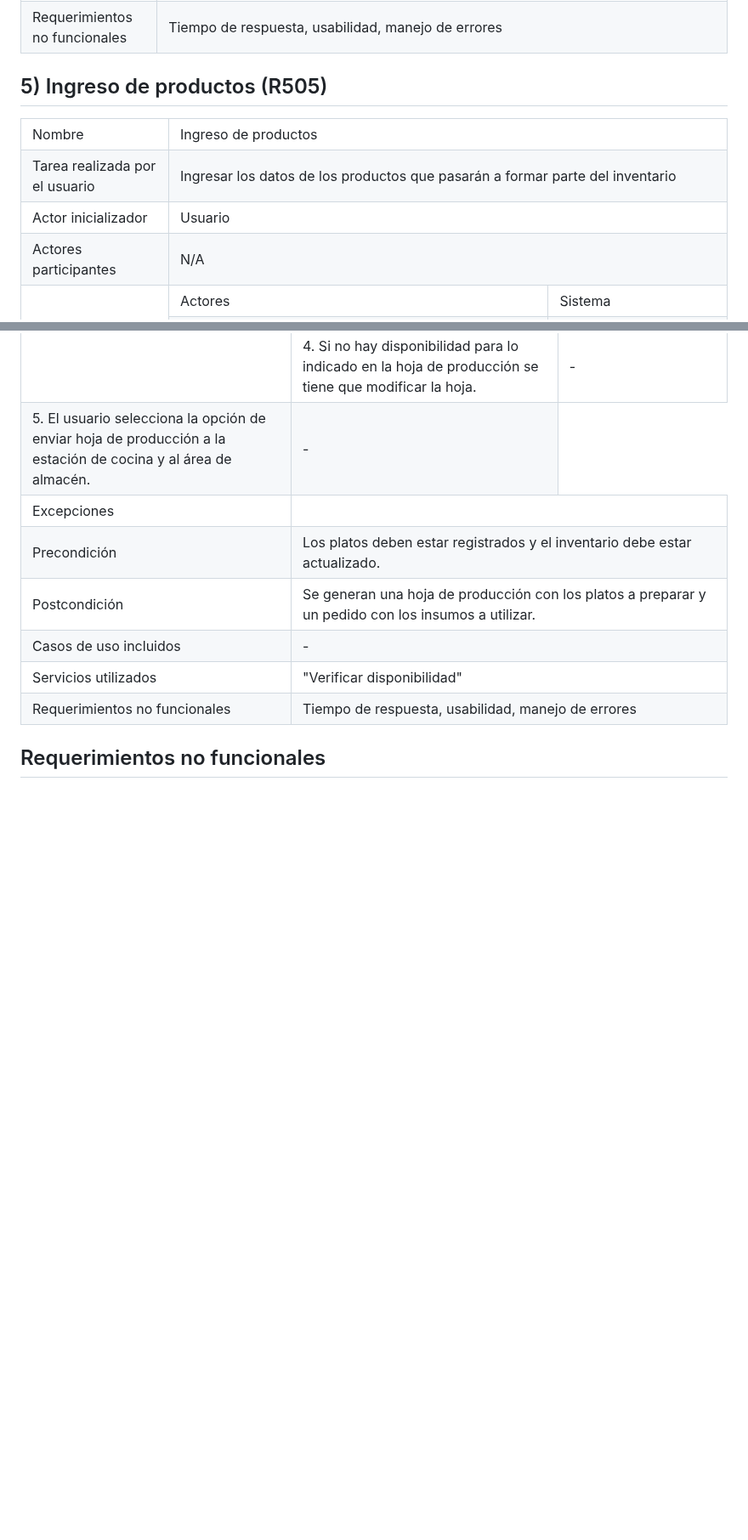
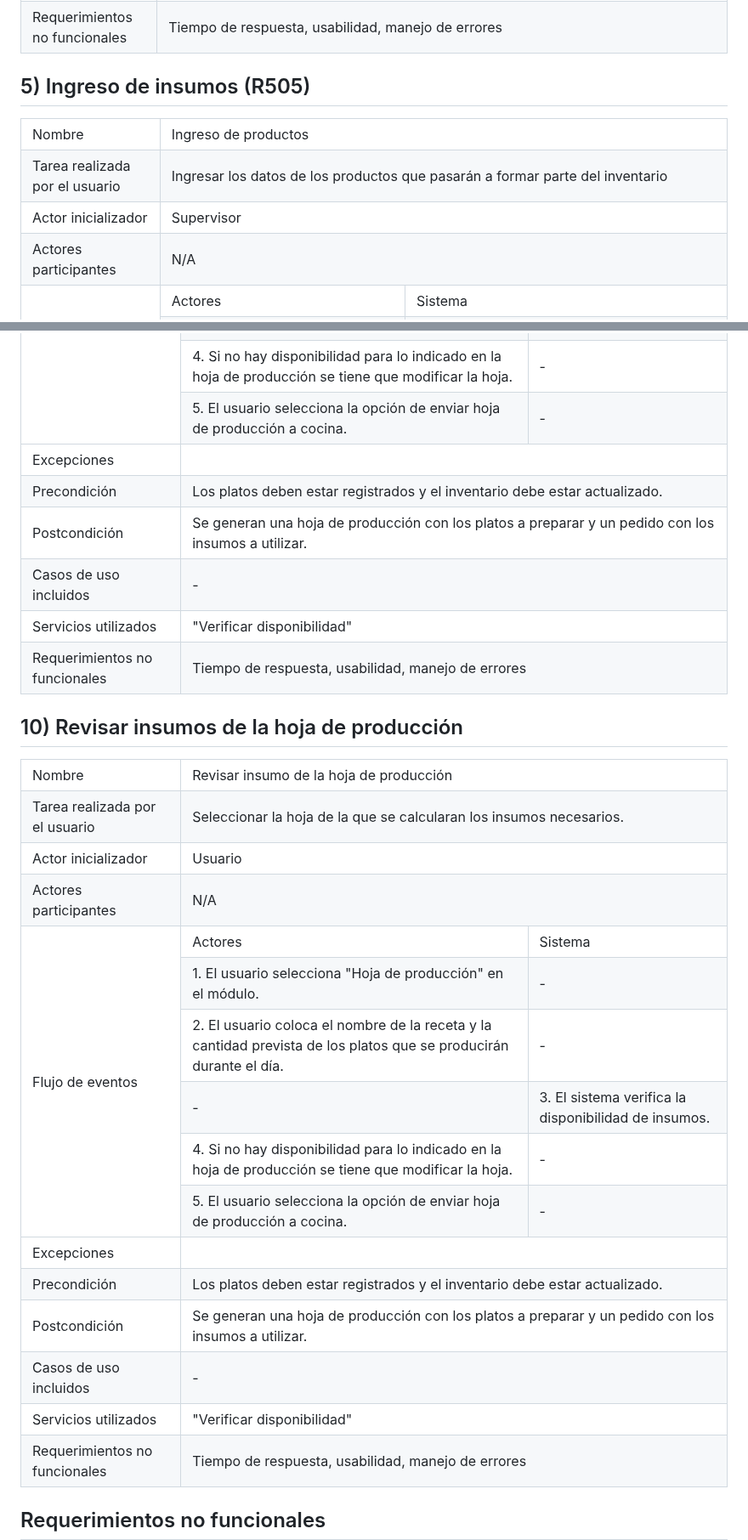
Before and after one commit to fiis-bd242/bd242-grupo2, a Markdown page: 4/4.5/4.5.md, 2 parts joined by grey strips. Shown at 85% size. Drawn GitHub-style; blank space fills up the shorter version.

Commit message:
9R inventario

```diff
--- a/4/4.5/4.5.md
+++ b/4/4.5/4.5.md
@@ -308,7 +308,7 @@
 
 
 
-## 5) Ingreso de productos (R505)
+## 5) Ingreso de insumos (R505)
 
 <table border="1">
 	<tbody>
@@ -322,7 +322,7 @@
 		</tr>
 		<tr>
 			<td>Actor inicializador</td>
-			<td colspan="2">Usuario</td>
+			<td colspan="2">Supervisor</td>
 		</tr>
 		<tr>
 			<td>Actores participantes</td>
@@ -744,7 +740,79 @@
 			<td>-</td>
 		</tr>
 		<tr>
-			<td>5. El usuario selecciona la opción de enviar hoja de producción a la estación de cocina y al área de almacén.</td>
+			<td>5. El usuario selecciona la opción de enviar hoja de producción a cocina.</td>
+			<td>-</td>
+		</tr>
+		<tr>
+			<td>Excepciones</td>
+			<td colspan="2"></td>
+		</tr>
+		<tr>
+			<td>Precondición</td>
+			<td colspan="2">Los platos deben estar registrados y el inventario debe estar actualizado.</td>
+		</tr>
+		<tr>
+			<td>Postcondición</td>
+			<td colspan="2">Se generan una hoja de producción con los platos a preparar y un pedido con los insumos a utilizar.</td>
+		</tr>
+		<tr>
+			<td>Casos de uso incluidos</td>
+			<td colspan="2">-</td>
+		</tr>
+		<tr>
+			<td>Servicios utilizados</td>
+			<td colspan="2">"Verificar disponibilidad"</td>
+		</tr>
+		<tr>
+			<td>Requerimientos no funcionales</td>
+			<td colspan="2">Tiempo de respuesta, usabilidad, manejo de errores</td>
+		</tr>
+	</tbody>
+</table>
+
+## 10) Revisar insumos de la hoja de producción
+
+<table border="1">
+	<tbody>
+		<tr>
+			<td>Nombre</td>
+			<td colspan="2">Revisar insumo de la hoja de producción</td>
+		</tr>
+		<tr>
+			<td>Tarea realizada por el usuario</td>
+			<td colspan="2">Seleccionar la hoja de la que se calcularan los insumos necesarios.</td>
+		</tr>
+		<tr>
+			<td>Actor inicializador</td>
+			<td colspan="2">Usuario</td>
+		</tr>
+		<tr>
+			<td>Actores participantes</td>
+			<td colspan="2">N/A</td>
+		</tr>
+		<tr>
+			<td rowspan="6">Flujo de eventos</td>
+			<td>Actores</td>
+			<td>Sistema</td>
+		</tr>
+		<tr>
+			<td>1. El usuario selecciona "Hoja de producción" en el módulo.</td>
+			<td>-</td>
+		</tr>
+		<tr>
+			<td>2. El usuario coloca el nombre de la receta y la cantidad prevista de los platos que se producirán durante el día.</td>
+			<td>-</td>
+		</tr>
+		<tr>
+			<td>-</td>
+			<td>3. El sistema verifica la disponibilidad de insumos.</td>
+		</tr>
+		<tr>
+			<td>4. Si no hay disponibilidad para lo indicado en la hoja de producción se tiene que modificar la hoja.</td>
+			<td>-</td>
+		</tr>
+		<tr>
+			<td>5. El usuario selecciona la opción de enviar hoja de producción a cocina.</td>
 			<td>-</td>
 		</tr>
 		<tr>
```
Also changed, not shown: other parts of 4/4.5/4.5.md (+17 -21 lines).
